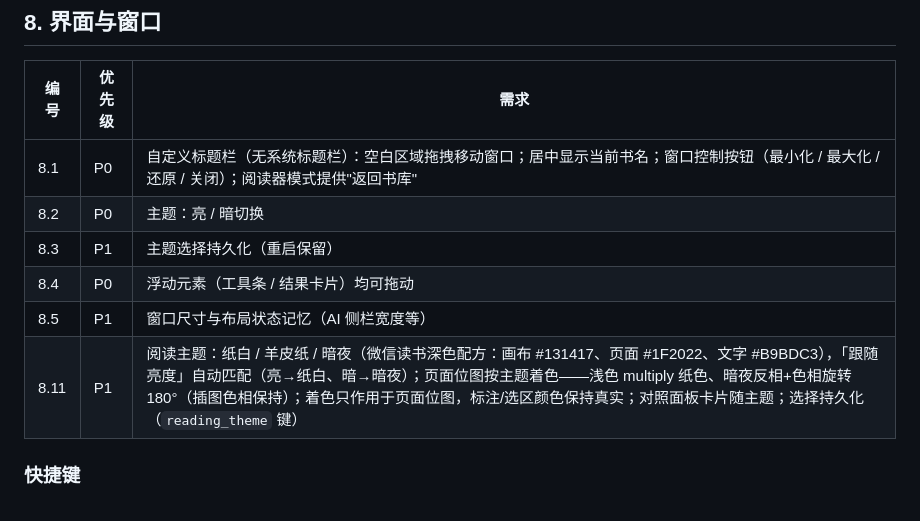
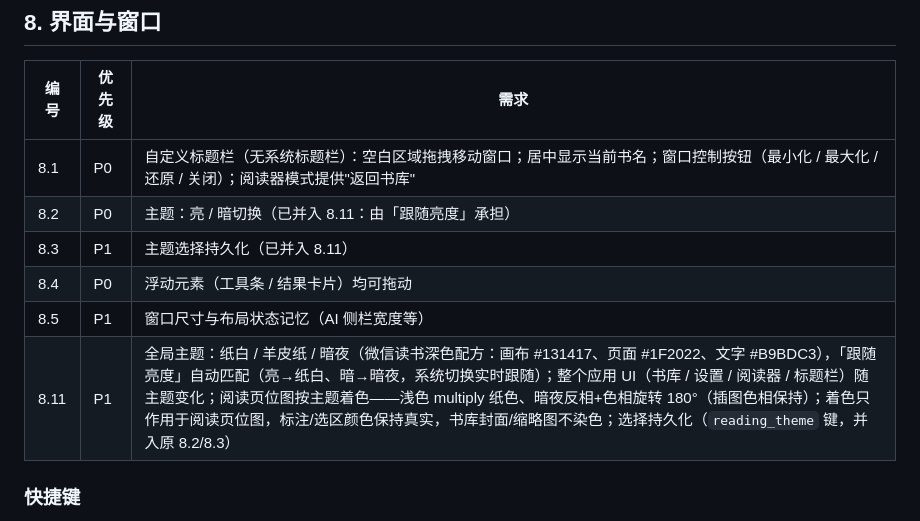
Before and after one commit to CSY2569/Zhiyue, a Markdown page: docs/FEATURES.md, the part around the change. GitHub-like rendering.

Commit message:
docs(features): global reading themes 8.11 (absorb 8.2/8.3)

```diff
--- a/docs/FEATURES.md
+++ b/docs/FEATURES.md
@@ -236,11 +236,11 @@
 | 编号 | 优先级 | 需求 |
 |---|---|---|
 | 8.1 | P0 | 自定义标题栏（无系统标题栏）：空白区域拖拽移动窗口；居中显示当前书名；窗口控制按钮（最小化 / 最大化 / 还原 / 关闭）；阅读器模式提供"返回书库" |
-| 8.2 | P0 | 主题：亮 / 暗切换 |
-| 8.3 | P1 | 主题选择持久化（重启保留） |
+| 8.2 | P0 | 主题：亮 / 暗切换（已并入 8.11：由「跟随亮度」承担） |
+| 8.3 | P1 | 主题选择持久化（已并入 8.11） |
 | 8.4 | P0 | 浮动元素（工具条 / 结果卡片）均可拖动 |
 | 8.5 | P1 | 窗口尺寸与布局状态记忆（AI 侧栏宽度等） |
-| 8.11 | P1 | 阅读主题：纸白 / 羊皮纸 / 暗夜（微信读书深色配方：画布 #131417、页面 #1F2022、文字 #B9BDC3），「跟随亮度」自动匹配（亮→纸白、暗→暗夜）；页面位图按主题着色——浅色 multiply 纸色、暗夜反相+色相旋转 180°（插图色相保持）；着色只作用于页面位图，标注/选区颜色保持真实；对照面板卡片随主题；选择持久化（`reading_theme` 键） |
+| 8.11 | P1 | 全局主题：纸白 / 羊皮纸 / 暗夜（微信读书深色配方：画布 #131417、页面 #1F2022、文字 #B9BDC3），「跟随亮度」自动匹配（亮→纸白、暗→暗夜，系统切换实时跟随）；整个应用 UI（书库 / 设置 / 阅读器 / 标题栏）随主题变化；阅读页位图按主题着色——浅色 multiply 纸色、暗夜反相+色相旋转 180°（插图色相保持）；着色只作用于阅读页位图，标注/选区颜色保持真实，书库封面/缩略图不染色；选择持久化（`reading_theme` 键，并入原 8.2/8.3） |
 
 ### 快捷键
 | 8.6 | P0 | Esc：清除选区 + 隐藏结果卡片 |
```
